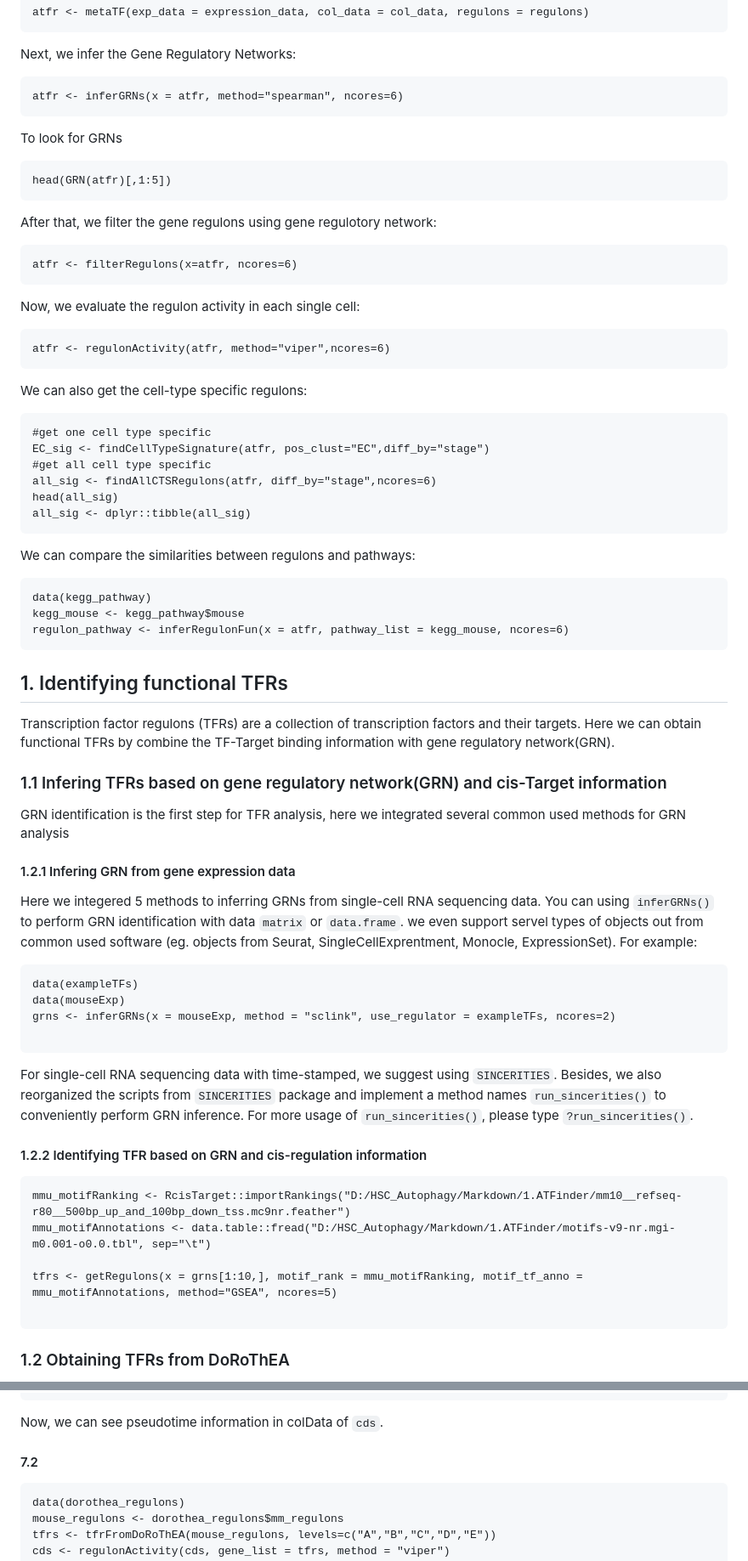
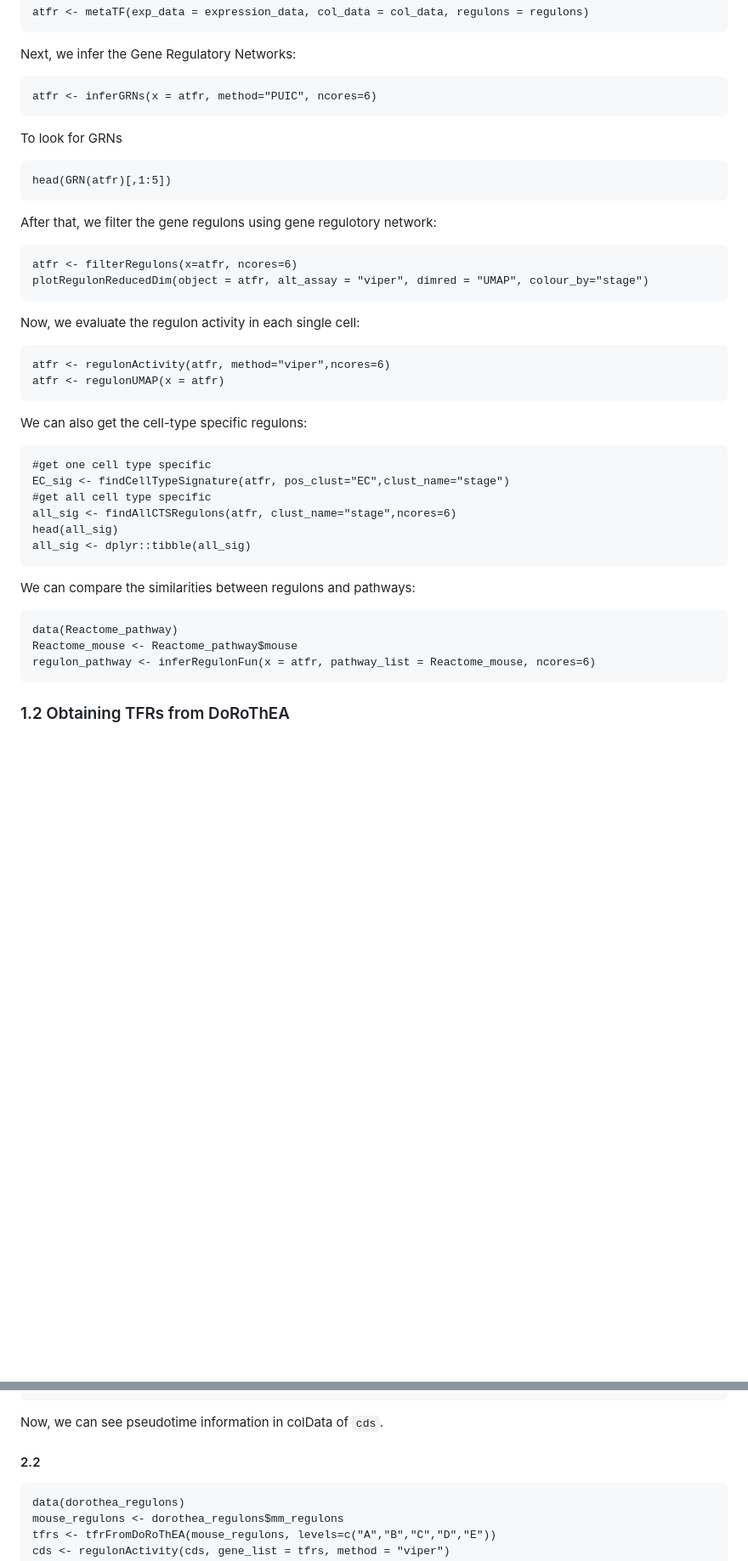
Before and after one commit to Wanglabsmu/metaTF, a Markdown page: README.md, 2 parts joined by grey strips. Shown at 85% size. GitHub-like rendering; blank space fills up the shorter version.

````diff
--- a/README.md
+++ b/README.md
@@ -64,7 +59,7 @@ atfr <- metaTF(exp_data = expression_data, col_data = col_data, regulons = regul
 ```
 Next, we infer the Gene Regulatory Networks:
 ```{r}
-atfr <- inferGRNs(x = atfr, method="spearman", ncores=6)
+atfr <- inferGRNs(x = atfr, method="PUIC", ncores=6)
 ```
 To look for GRNs
 ```{r}
@@ -73,61 +68,28 @@ head(GRN(atfr)[,1:5])
 After that, we filter the gene regulons using gene regulotory network:
 ```{r}
 atfr <- filterRegulons(x=atfr, ncores=6)
+plotRegulonReducedDim(object = atfr, alt_assay = "viper", dimred = "UMAP", colour_by="stage")
 ```
 Now, we evaluate the regulon activity in each single cell:
 ```{r}
 atfr <- regulonActivity(atfr, method="viper",ncores=6)
+atfr <- regulonUMAP(x = atfr)
 ```
 We can also get the cell-type specific regulons:
 ```{r}
 #get one cell type specific
-EC_sig <- findCellTypeSignature(atfr, pos_clust="EC",diff_by="stage")
+EC_sig <- findCellTypeSignature(atfr, pos_clust="EC",clust_name="stage")
 #get all cell type specific
-all_sig <- findAllCTSRegulons(atfr, diff_by="stage",ncores=6)
+all_sig <- findAllCTSRegulons(atfr, clust_name="stage",ncores=6)
 head(all_sig)
 all_sig <- dplyr::tibble(all_sig)
 ```
 We can compare the similarities between regulons and pathways:
 ```{r}
-data(kegg_pathway)
-kegg_mouse <- kegg_pathway$mouse
-regulon_pathway <- inferRegulonFun(x = atfr, pathway_list = kegg_mouse, ncores=6)
+data(Reactome_pathway)
+Reactome_mouse <- Reactome_pathway$mouse
+regulon_pathway <- inferRegulonFun(x = atfr, pathway_list = Reactome_mouse, ncores=6)
 ```
-
-
-
-
-
-
-
-
-
-## 1. Identifying functional TFRs
-Transcription factor regulons (TFRs) are a collection of transcription factors and their targets. Here we can obtain functional TFRs by combine the TF-Target binding information with gene regulatory network(GRN).
-
-### 1.1 Infering TFRs based on gene regulatory network(GRN) and cis-Target information
-GRN identification is the first step for TFR analysis, here we integrated several common used methods for GRN analysis
-
-#### 1.2.1 Infering GRN from gene expression data
-Here we integered 5 methods to inferring GRNs from single-cell RNA sequencing data. You can using `inferGRNs()` to perform GRN identification with data `matrix` or `data.frame`. we even support servel types of objects out from common used software (eg. objects from Seurat, SingleCellExprentment, Monocle, ExpressionSet). For example:
-```{r}
-data(exampleTFs)
-data(mouseExp)
-grns <- inferGRNs(x = mouseExp, method = "sclink", use_regulator = exampleTFs, ncores=2)
-
-```
-For single-cell RNA sequencing data with time-stamped, we suggest using `SINCERITIES`. Besides, we also reorganized the scripts from `SINCERITIES` package and implement a method names `run_sincerities()` to conveniently perform GRN inference. For more usage of `run_sincerities()`, please type `?run_sincerities()`.
-
-#### 1.2.2 Identifying TFR based on GRN and cis-regulation information
-
-```{r}
-mmu_motifRanking <- RcisTarget::importRankings("D:/HSC_Autophagy/Markdown/1.ATFinder/mm10__refseq-r80__500bp_up_and_100bp_down_tss.mc9nr.feather")
-mmu_motifAnnotations <- data.table::fread("D:/HSC_Autophagy/Markdown/1.ATFinder/motifs-v9-nr.mgi-m0.001-o0.0.tbl", sep="\t")
-
-tfrs <- getRegulons(x = grns[1:10,], motif_rank = mmu_motifRanking, motif_tf_anno = mmu_motifAnnotations, method="GSEA", ncores=5)
-
-```
-
 
 ### 1.2 Obtaining TFRs from DoRoThEA
 Alternatively, you can also simply obtain these data from `DoRoThEA` package. The TFRs for human and mouse were deposited in latest version (1.3.2) of [dorothea](https://github.com/saezlab/dorothea) package, and can be directly extracted. Please noticed that for the standard analysis using normal tissues, `dorothea` suggest using regulons data in `dorothea_hs/dorothea_mm`, in which the tissue specific gene expression data from the GTEx portal. For abnormal tissues, the `dorothea_hs_pancancer/dorothea_mm_pancancer` is better, in which the gene expression data were  inferred from the TCGA program.
@@ -252,7 +163,7 @@ head(colData(cds))
 ```
 Now, we can see pseudotime information in colData of `cds`.
 
-#### 7.2
+#### 2.2
 
 ```{r}
 data(dorothea_regulons)
````
Also changed, not shown: other parts of README.md (+7 -63 lines).
